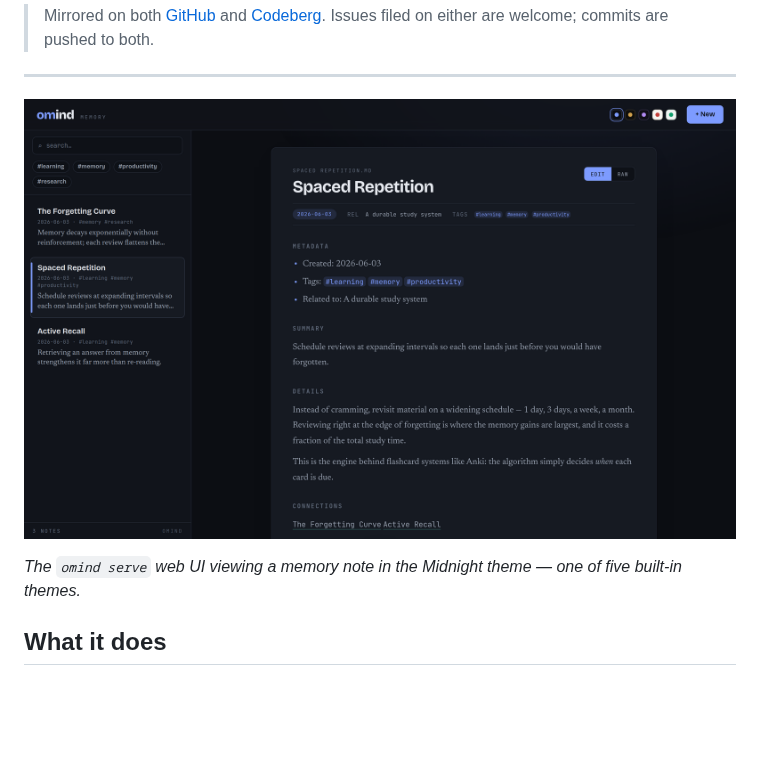
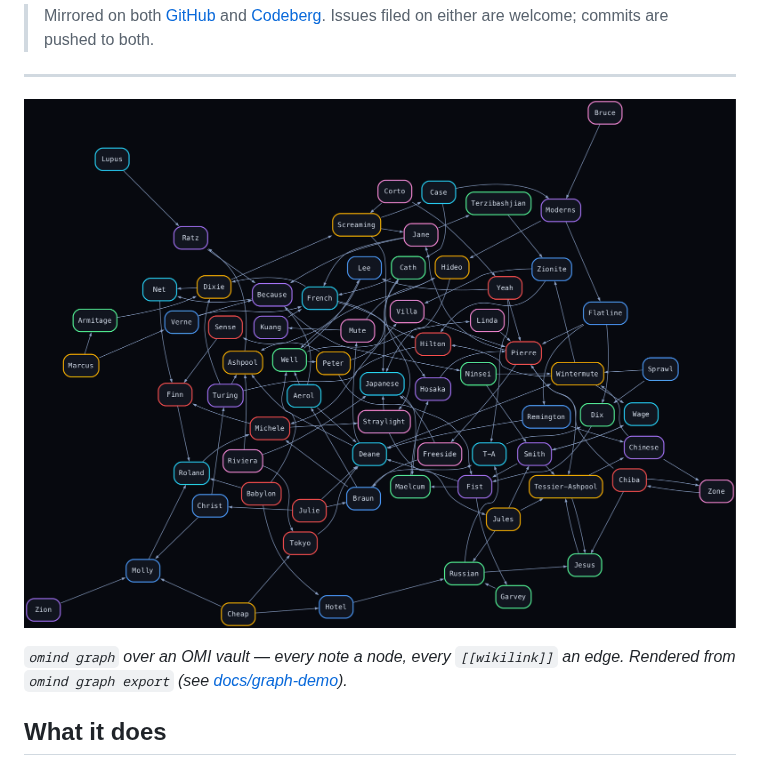
Before and after one commit to CryptoJones/omind, a Markdown page: README.md, the part around the change. Drawn GitHub-style; pictures changed too: docs/graph.png (added); blank space fills up the shorter version.

```diff
--- a/README.md
+++ b/README.md
@@ -15,9 +15,9 @@ OMI/Obsidian memory tooling for AI agents: reproduce the integration on any mach
 
 ---
 
-![omind web UI — viewing a memory note in the Midnight theme](docs/screenshot.png)
+![omind's knowledge graph over a vault's [[wikilinks]]](docs/graph.png)
 
-*The `omind serve` web UI viewing a memory note in the Midnight theme — one of five built-in themes.*
+*`omind graph` over an OMI vault — every note a node, every `[[wikilink]]` an edge. Rendered from `omind graph export` (see [docs/graph-demo](docs/graph-demo/)).*
 
 ## What it does
 
```
Also changed, not shown: docs/graph-demo/README.md (added, +30 -0 lines), 2 other files.
